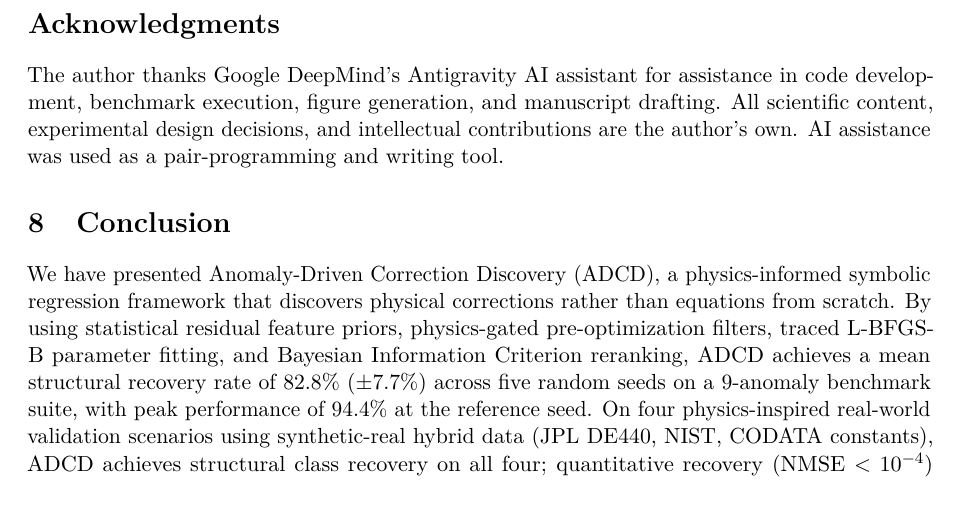
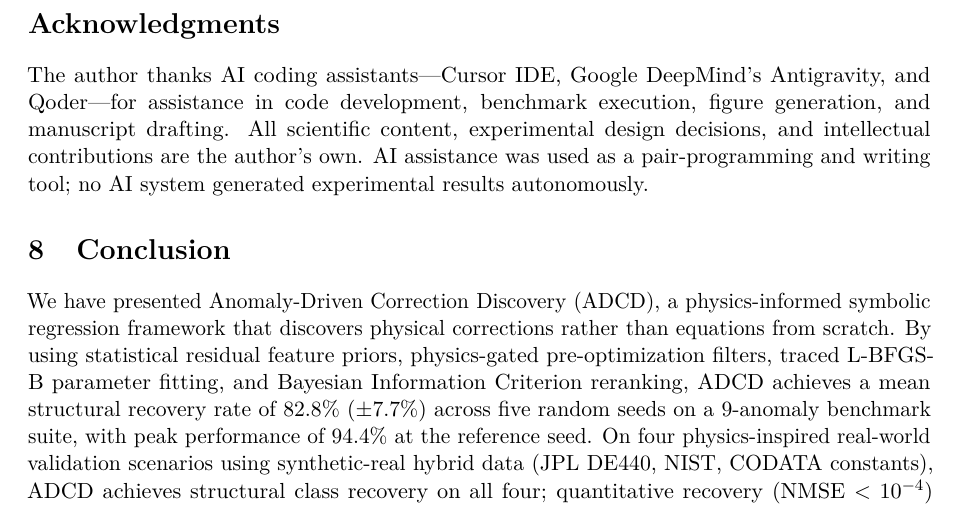
Before and after one commit to apiprdt/PhysicsPaper, a LaTeX paper (paper/main.tex): part of page 20 of 21, cut so that both start at the same text. Compiled offline with pdfLaTeX.

Commit message:
paper: disclose Cursor, Antigravity, and Qoder in acknowledgments
Co-authored-by: Cursor <cursoragent@cursor.com>

```diff
--- a/paper/main.tex
+++ b/paper/main.tex
@@ -590,7 +590,7 @@ remains an open task.
 
 \section*{Acknowledgments}
 
-The author thanks Google DeepMind's Antigravity AI assistant for assistance in code development, benchmark execution, figure generation, and manuscript drafting. All scientific content, experimental design decisions, and intellectual contributions are the author's own. AI assistance was used as a pair-programming and writing tool.
+The author thanks AI coding assistants---Cursor IDE, Google DeepMind's Antigravity, and Qoder---for assistance in code development, benchmark execution, figure generation, and manuscript drafting. All scientific content, experimental design decisions, and intellectual contributions are the author's own. AI assistance was used as a pair-programming and writing tool; no AI system generated experimental results autonomously.
 
 \section{Conclusion}
 
```
Also changed, not shown: paper/main.pdf.
